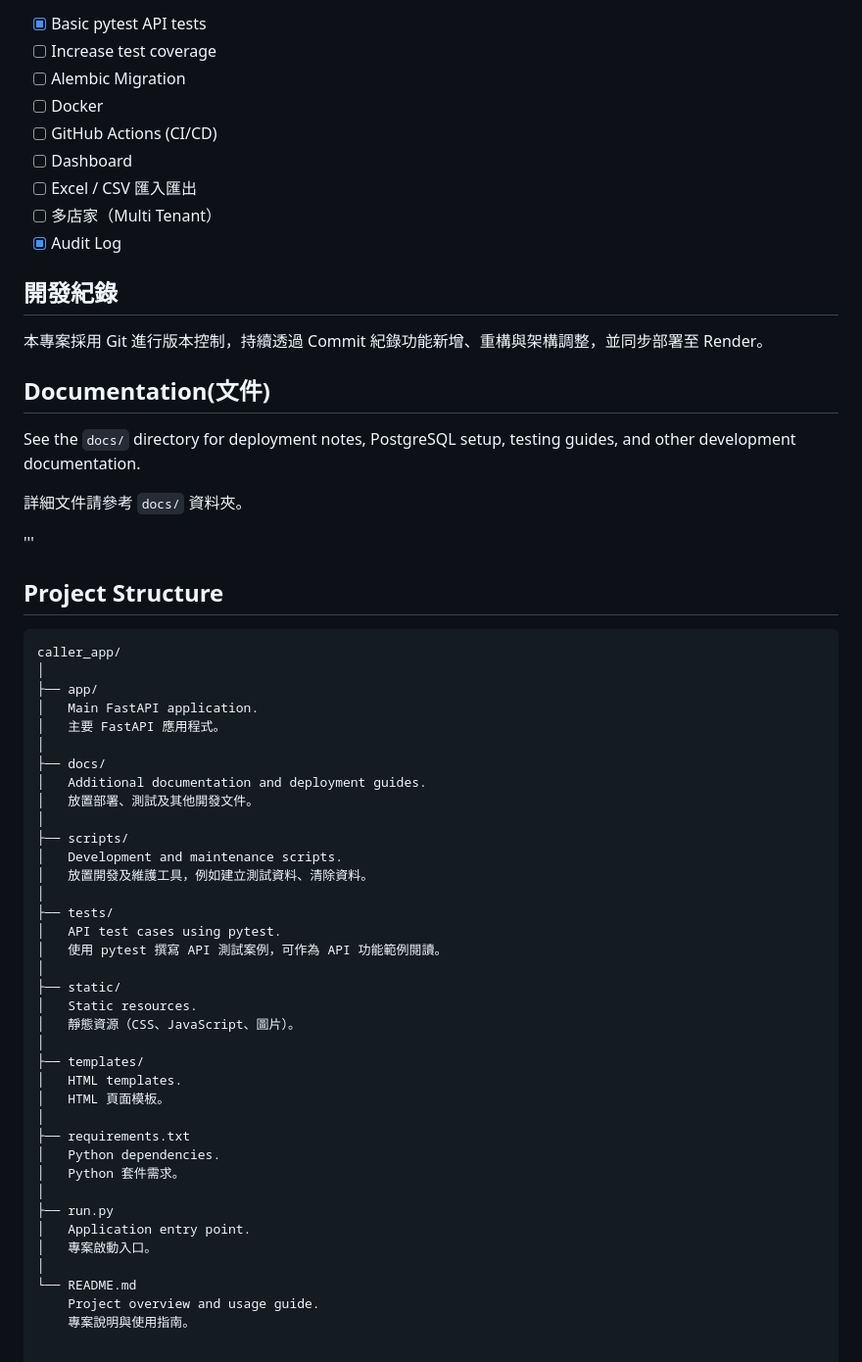
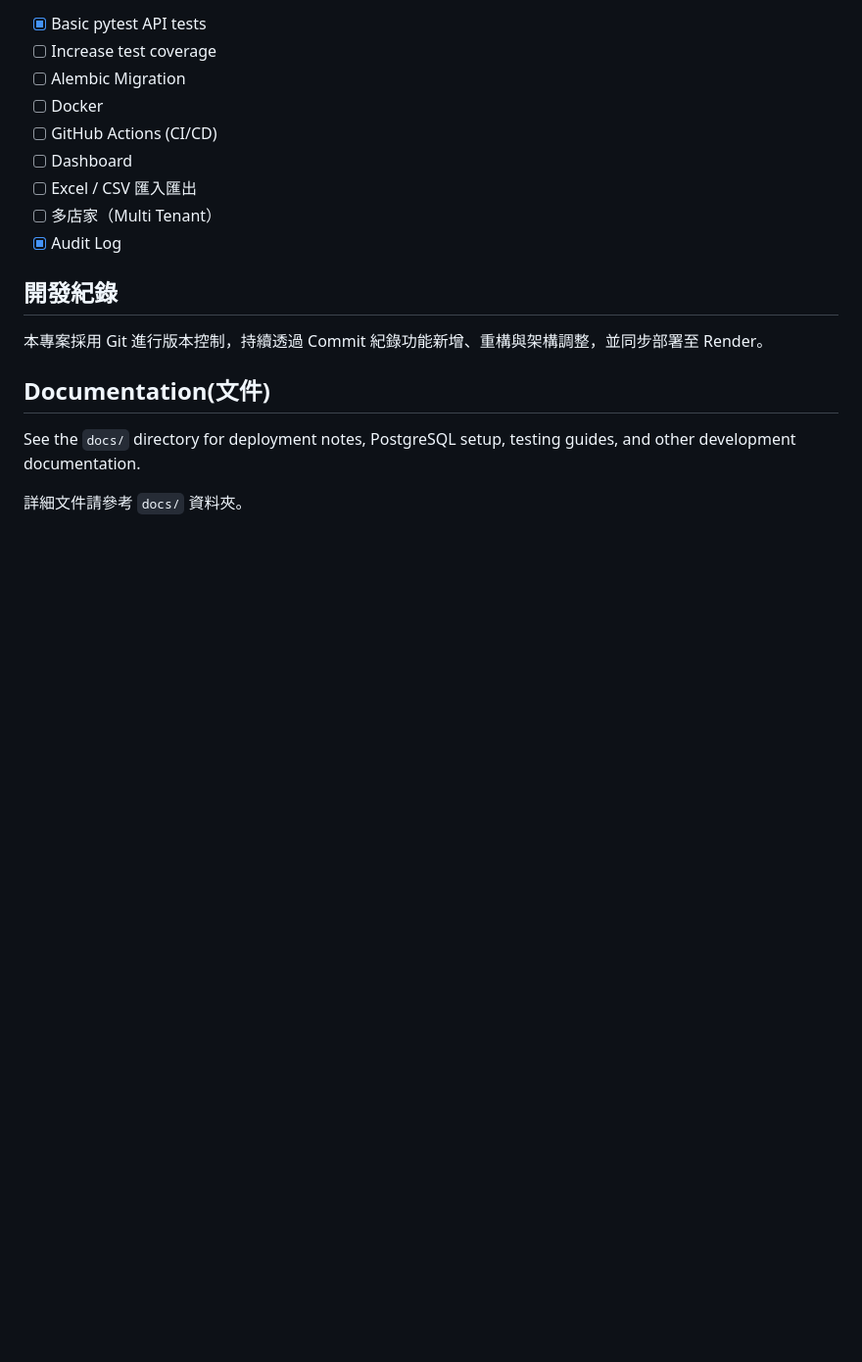
Before and after one commit to Wang-ming0205/caller_app, a Markdown page: README.md, the part around the change. Shown at 98% size. Drawn GitHub-style; blank space fills up the shorter version.

Commit message:
refactor project documentation and test structure

````diff
--- a/README.md
+++ b/README.md
@@ -168,46 +168,3 @@ testing guides,
 and other development documentation.
 
 詳細文件請參考 `docs/` 資料夾。
-
-
-'''
-## Project Structure
-
-```text
-caller_app/
-│
-├── app/
-│   Main FastAPI application.
-│   主要 FastAPI 應用程式。
-│
-├── docs/
-│   Additional documentation and deployment guides.
-│   放置部署、測試及其他開發文件。
-│
-├── scripts/
-│   Development and maintenance scripts.
-│   放置開發及維護工具，例如建立測試資料、清除資料。
-│
-├── tests/
-│   API test cases using pytest.
-│   使用 pytest 撰寫 API 測試案例，可作為 API 功能範例閱讀。
-│
-├── static/
-│   Static resources.
-│   靜態資源（CSS、JavaScript、圖片）。
-│
-├── templates/
-│   HTML templates.
-│   HTML 頁面模板。
-│
-├── requirements.txt
-│   Python dependencies.
-│   Python 套件需求。
-│
-├── run.py
-│   Application entry point.
-│   專案啟動入口。
-│
-└── README.md
-    Project overview and usage guide.
-    專案說明與使用指南。
````
